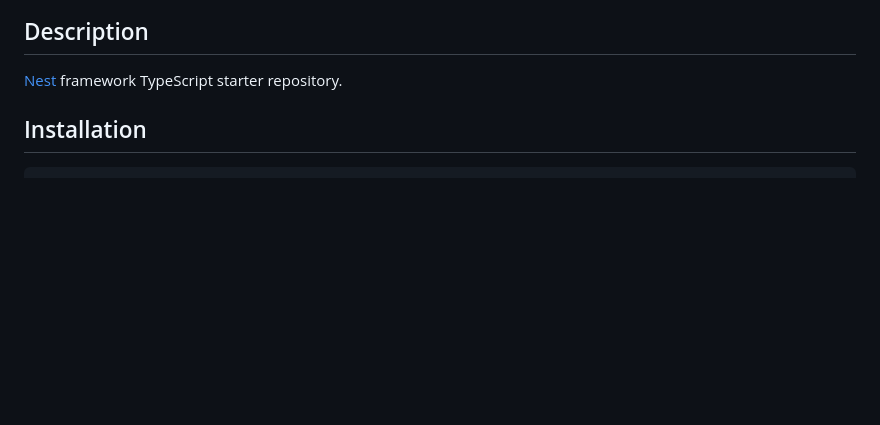
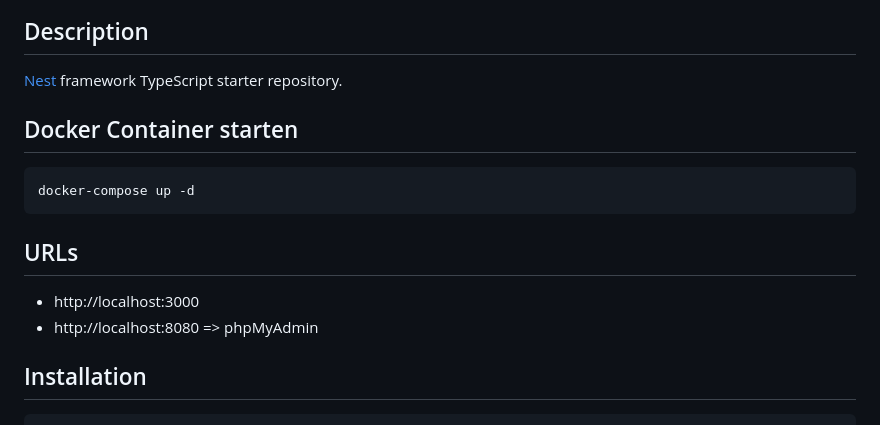
Before and after one commit to TransferprojektHFTM/vathmos-backend, a Markdown page: README.md, the part around the change. Drawn GitHub-style; blank space fills up the shorter version.

Commit message:
adding docker command to readme.md

````diff
--- a/README.md
+++ b/README.md
@@ -25,6 +25,15 @@
 ## Description
 
 [Nest](https://github.com/nestjs/nest) framework TypeScript starter repository.
+
+## Docker Container starten
+```bash
+docker-compose up -d
+```
+
+## URLs
+- http://localhost:3000
+- http://localhost:8080 => phpMyAdmin
 
 ## Installation
 
````
